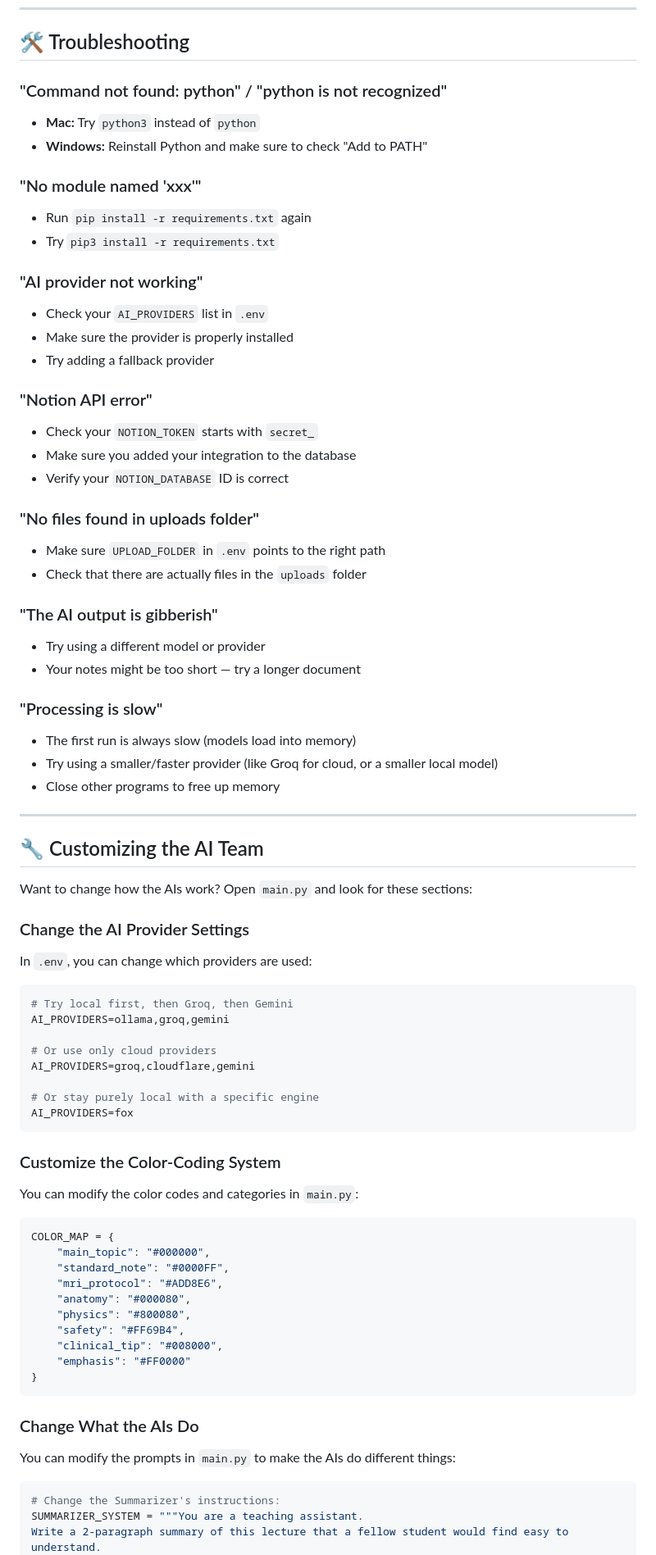
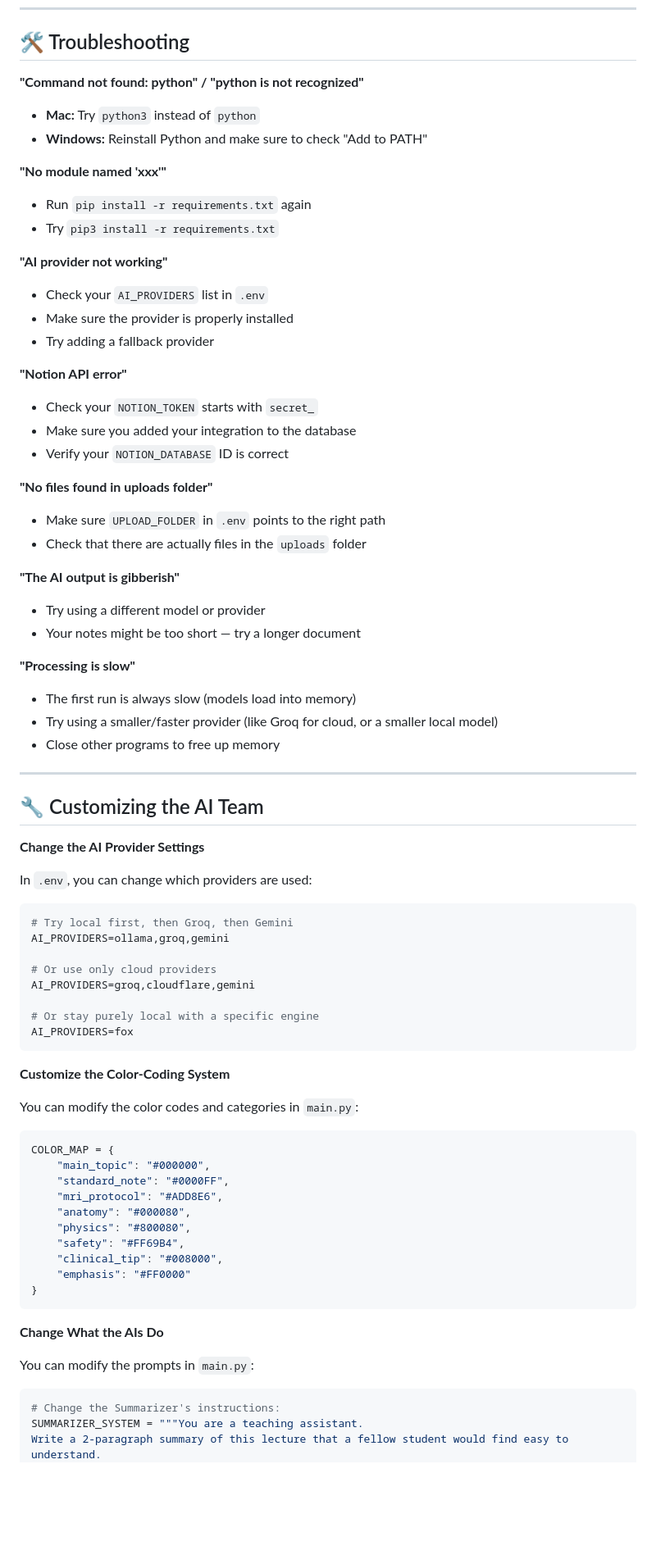
Before and after one commit to AStrasler/Study-Forge, a Markdown page: README.md, the part around one of its changes. Shown at 82% size. GitHub-like rendering; blank space fills up the shorter version.

````diff
--- a/README.md
+++ b/README.md
@@ -433,33 +461,33 @@ python3 main.py
 
 ## 🛠️ Troubleshooting
 
-### "Command not found: python" / "python is not recognized"
+**"Command not found: python" / "python is not recognized"**
 - **Mac:** Try `python3` instead of `python`
 - **Windows:** Reinstall Python and make sure to check "Add to PATH"
 
-### "No module named 'xxx'"
+**"No module named 'xxx'"**
 - Run `pip install -r requirements.txt` again
 - Try `pip3 install -r requirements.txt`
 
-### "AI provider not working"
+**"AI provider not working"**
 - Check your `AI_PROVIDERS` list in `.env`
 - Make sure the provider is properly installed
 - Try adding a fallback provider
 
-### "Notion API error"
+**"Notion API error"**
 - Check your `NOTION_TOKEN` starts with `secret_`
 - Make sure you added your integration to the database
 - Verify your `NOTION_DATABASE` ID is correct
 
-### "No files found in uploads folder"
+**"No files found in uploads folder"**
 - Make sure `UPLOAD_FOLDER` in `.env` points to the right path
 - Check that there are actually files in the `uploads` folder
 
-### "The AI output is gibberish"
+**"The AI output is gibberish"**
 - Try using a different model or provider
 - Your notes might be too short — try a longer document
 
-### "Processing is slow"
+**"Processing is slow"**
 - The first run is always slow (models load into memory)
 - Try using a smaller/faster provider (like Groq for cloud, or a smaller local model)
 - Close other programs to free up memory
@@ -468,9 +496,8 @@ python3 main.py
 
 ## 🔧 Customizing the AI Team
 
-Want to change how the AIs work? Open `main.py` and look for these sections:
+**Change the AI Provider Settings**
 
-### Change the AI Provider Settings
 In `.env`, you can change which providers are used:
 
 ```env
@@ -484,7 +511,8 @@ AI_PROVIDERS=groq,cloudflare,gemini
 AI_PROVIDERS=fox
 ```
 
-### Customize the Color-Coding System
+**Customize the Color-Coding System**
+
 You can modify the color codes and categories in `main.py`:
 
 ```python
@@ -500,8 +528,9 @@ COLOR_MAP = {
 }
 ```
 
-### Change What the AIs Do
-You can modify the prompts in `main.py` to make the AIs do different things:
+**Change What the AIs Do**
+
+You can modify the prompts in `main.py`:
 
 ```python
 # Change the Summarizer's instructions:
````
Also changed, not shown: other parts of README.md (+117 -104 lines).
